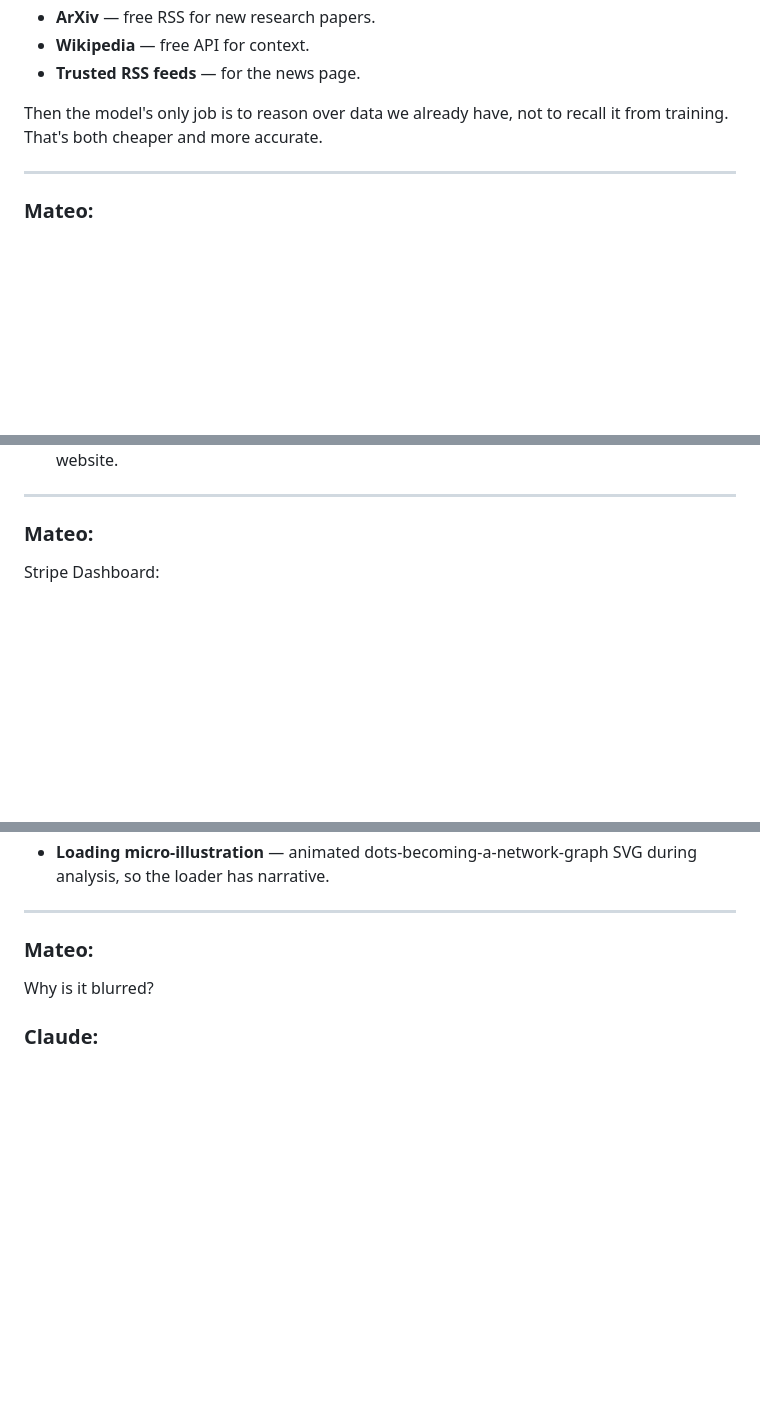
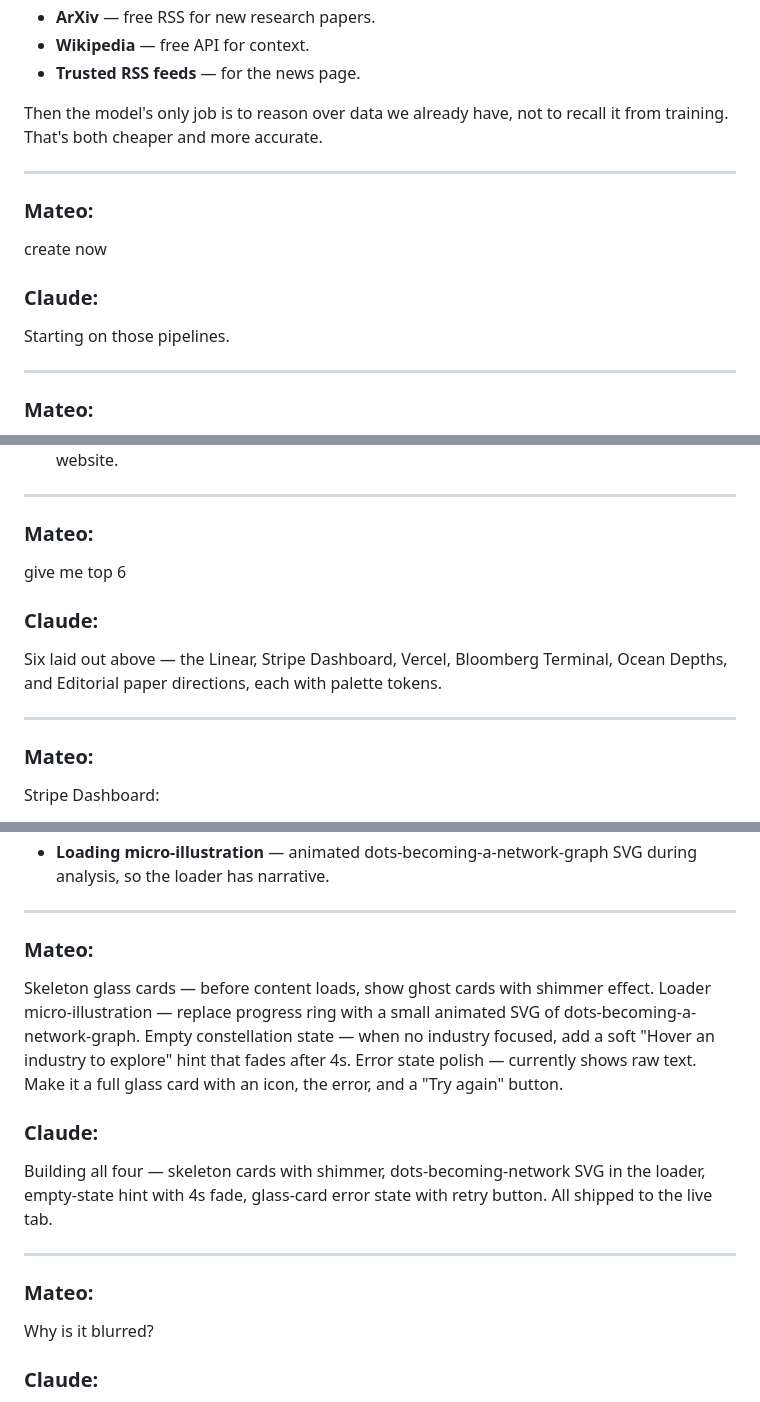
Before and after one commit to whistlermateo-ai/career-ai-explorer, a Markdown page: CHAT-TRANSCRIPT.md, 3 parts joined by grey strips. Rendered like a GitHub page; blank space fills up the shorter version.

```diff
--- a/CHAT-TRANSCRIPT.md
+++ b/CHAT-TRANSCRIPT.md
@@ -209,6 +240,14 @@ Yes. We can pull the structured reference data ourselves rather than paying the
 - **Trusted RSS feeds** — for the news page.
 
 Then the model's only job is to reason over data we already have, not to recall it from training. That's both cheaper and more accurate.
+
+---
+
+### Mateo:
+create now
+
+### Claude:
+Starting on those pipelines.
 
 ---
 
@@ -521,6 +560,14 @@ Six laid out for comparison:
 ---
 
 ### Mateo:
+give me top 6
+
+### Claude:
+Six laid out above — the Linear, Stripe Dashboard, Vercel, Bloomberg Terminal, Ocean Depths, and Editorial paper directions, each with palette tokens.
+
+---
+
+### Mateo:
 Stripe Dashboard:
 
 > *Indigo-on-near-black — financial, trustworthy, lots of color but disciplined. BG: #0a0e27 · Surface: #1a1f3a · Border: #2a2f4a · Text: #f6f9fc / dim #8898aa · Accent: #635bff (Stripe purple) · Risk: #ff5996 · Safe: #00d4a8.*
@@ -616,6 +663,14 @@ Additional suggestions:
 ---
 
 ### Mateo:
+Skeleton glass cards — before content loads, show ghost cards with shimmer effect. Loader micro-illustration — replace progress ring with a small animated SVG of dots-becoming-a-network-graph. Empty constellation state — when no industry focused, add a soft "Hover an industry to explore" hint that fades after 4s. Error state polish — currently shows raw text. Make it a full glass card with an icon, the error, and a "Try again" button.
+
+### Claude:
+Building all four — skeleton cards with shimmer, dots-becoming-network SVG in the loader, empty-state hint with 4s fade, glass-card error state with retry button. All shipped to the live tab.
+
+---
+
+### Mateo:
 Why is it blurred?
 
 ### Claude:
```
Also changed, not shown: other parts of CHAT-TRANSCRIPT.md (+93 -6 lines).
